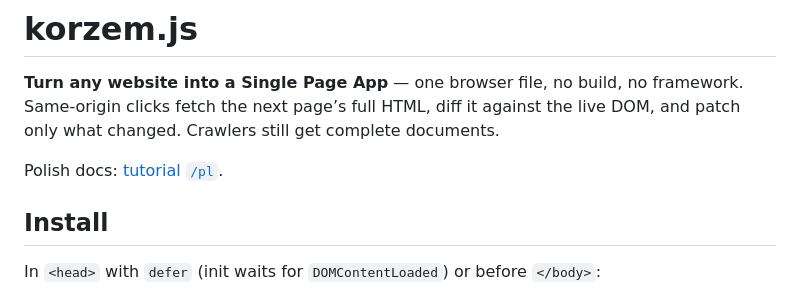
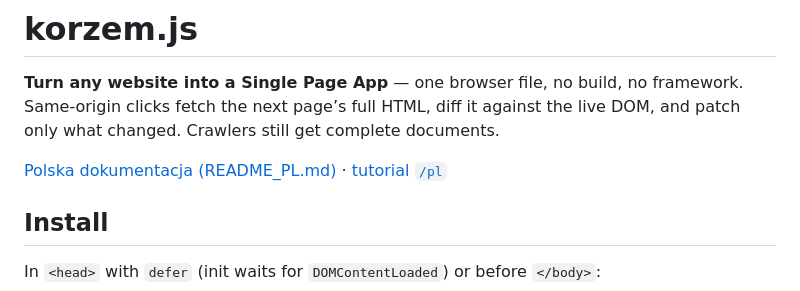
Before and after one commit to jacek-korzemski/Korzem-JS, a Markdown page: README.md, the part around the change. Rendered like a GitHub page.

```diff
--- a/README.md
+++ b/README.md
@@ -2,7 +2,7 @@
 
 **Turn any website into a Single Page App** — one browser file, no build, no framework. Same-origin clicks fetch the next page’s full HTML, diff it against the live DOM, and patch only what changed. Crawlers still get complete documents.
 
-Polish docs: [tutorial `/pl`](https://jacek-korzemski.github.io/Korzem-JS/pl/).
+[Polska dokumentacja (README_PL.md)](README_PL.md) · [tutorial `/pl`](https://jacek-korzemski.github.io/Korzem-JS/pl/)
 
 ## Install
 
```
Also changed, not shown: README_PL.md (added, +81 -0 lines).
